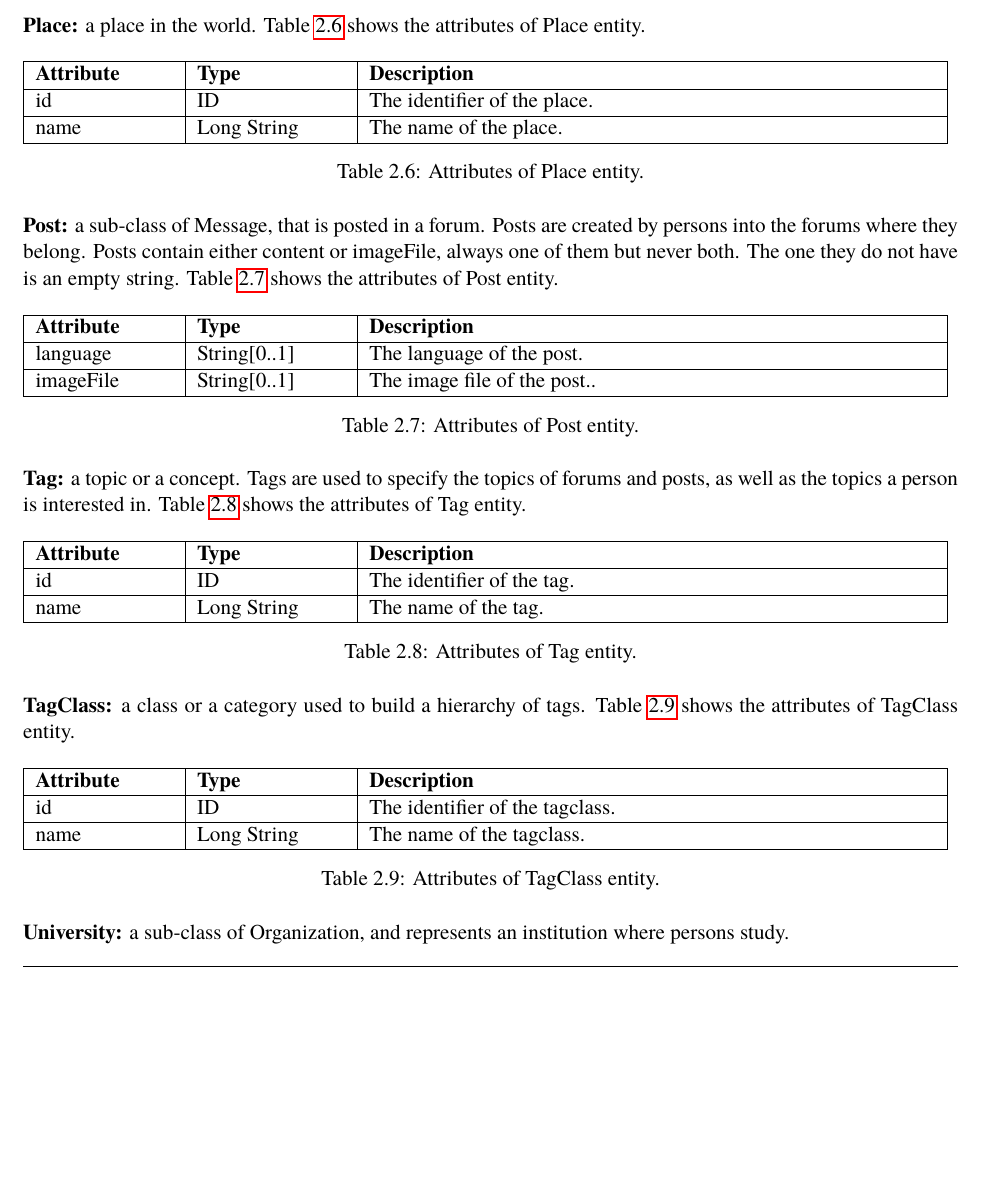
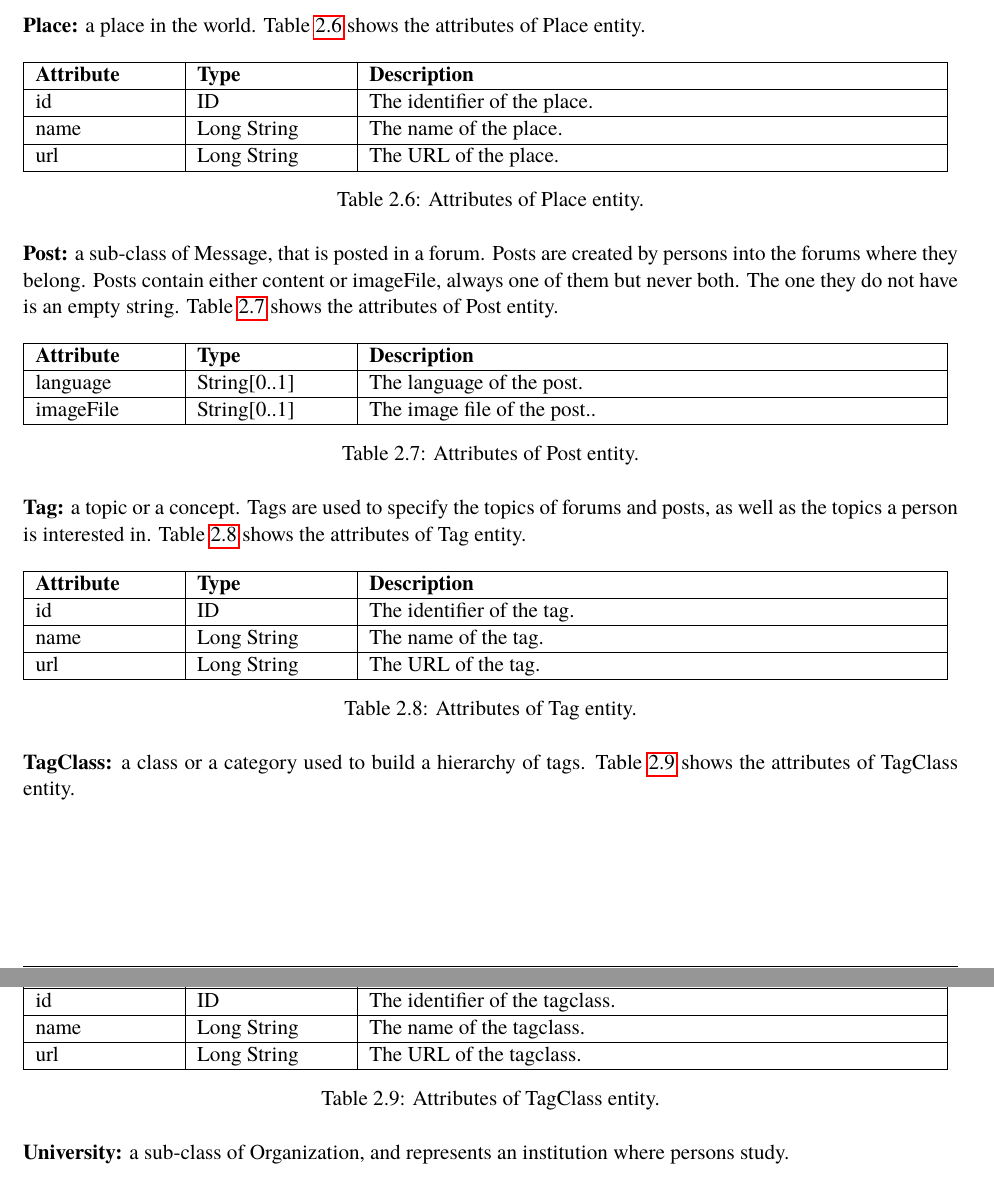
Before and after one commit to ldbc/ldbc_snb_docs, a LaTeX thesis (ldbc-snb-specification.tex, which reads data.tex): part of page 17 of 72 before the commit and two parts of pages 17 and 18 of 72 after it, the two joined at a grey line, cut so that both start at the same text, the shorter picture padded with empty space. Compiled offline with pdfLaTeX.

Commit message:
Add missing URL fields to entity classes

```diff
--- a/data.tex
+++ b/data.tex
@@ -225,6 +227,8 @@ Table~\ref{table:place} shows the attributes of Place entity.
         \hline
         name & Long String  & The name of the place.\\
         \hline
+        url & Long String  & The URL of the place.\\
+        \hline
     \end{tabular}
     \caption{Attributes of Place entity.}
     \label{table:place}
@@ -263,6 +267,8 @@ interested in. Table~\ref{table:tag} shows the attributes of Tag entity.
         \hline
         name & Long String  &  The name of the tag.\\
         \hline
+        url & Long String  &  The URL of the tag.\\
+        \hline
     \end{tabular}
     \caption{Attributes of Tag entity.}
     \label{table:tag}
@@ -280,6 +286,8 @@ entity.
         id & ID  & The identifier of the tagclass.\\
         \hline
         name & Long String  &  The name of the tagclass.\\
+        \hline
+        url & Long String  &  The URL of the tagclass.\\
         \hline
     \end{tabular}
     \caption{Attributes of TagClass entity.}
```
Also changed, not shown: data.tex (2 more changed lines).
